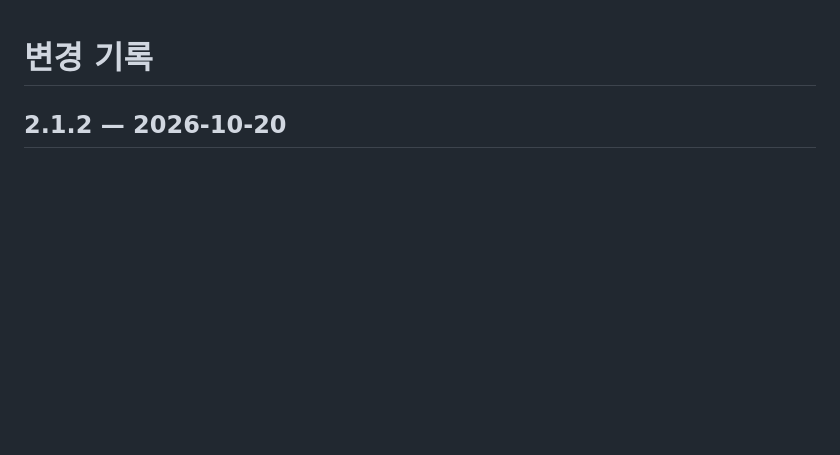
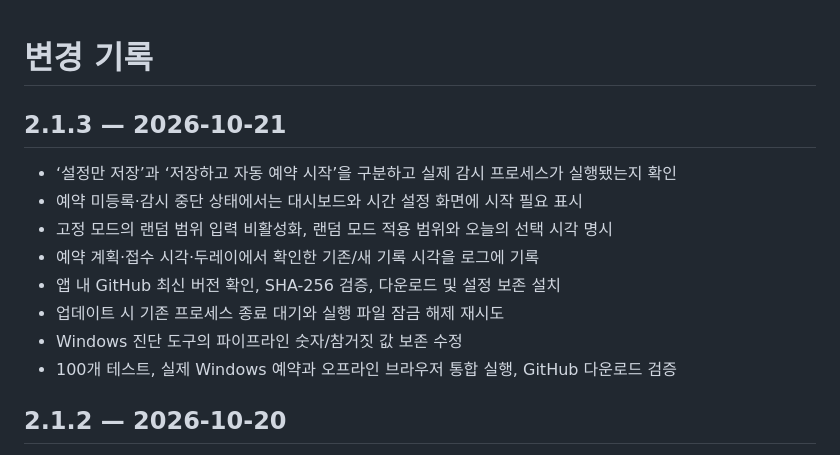
Before and after one commit to kimasill/dooray-auto-checkin, a Markdown page: CHANGELOG.md, the part around the change. Drawn GitHub-style; blank space fills up the shorter version.

```diff
--- a/CHANGELOG.md
+++ b/CHANGELOG.md
@@ -1,4 +1,15 @@
 # 변경 기록
+
+## 2.1.3 — 2026-10-21
+
+- ‘설정만 저장’과 ‘저장하고 자동 예약 시작’을 구분하고 실제 감시 프로세스가 실행됐는지 확인
+- 예약 미등록·감시 중단 상태에서는 대시보드와 시간 설정 화면에 시작 필요 표시
+- 고정 모드의 랜덤 범위 입력 비활성화, 랜덤 모드 적용 범위와 오늘의 선택 시각 명시
+- 예약 계획·접수 시각·두레이에서 확인한 기존/새 기록 시각을 로그에 기록
+- 앱 내 GitHub 최신 버전 확인, SHA-256 검증, 다운로드 및 설정 보존 설치
+- 업데이트 시 기존 프로세스 종료 대기와 실행 파일 잠금 해제 재시도
+- Windows 진단 도구의 파이프라인 숫자/참거짓 값 보존 수정
+- 100개 테스트, 실제 Windows 예약과 오프라인 브라우저 통합 실행, GitHub 다운로드 검증
 
 ## 2.1.2 — 2026-10-20
 
```
Also changed, not shown: Duray/README.md (+6 -2 lines), README.md (+8 -4 lines), docs/images/actions.png, docs/images/connection.png, docs/images/schedule.png, 13 other files.
